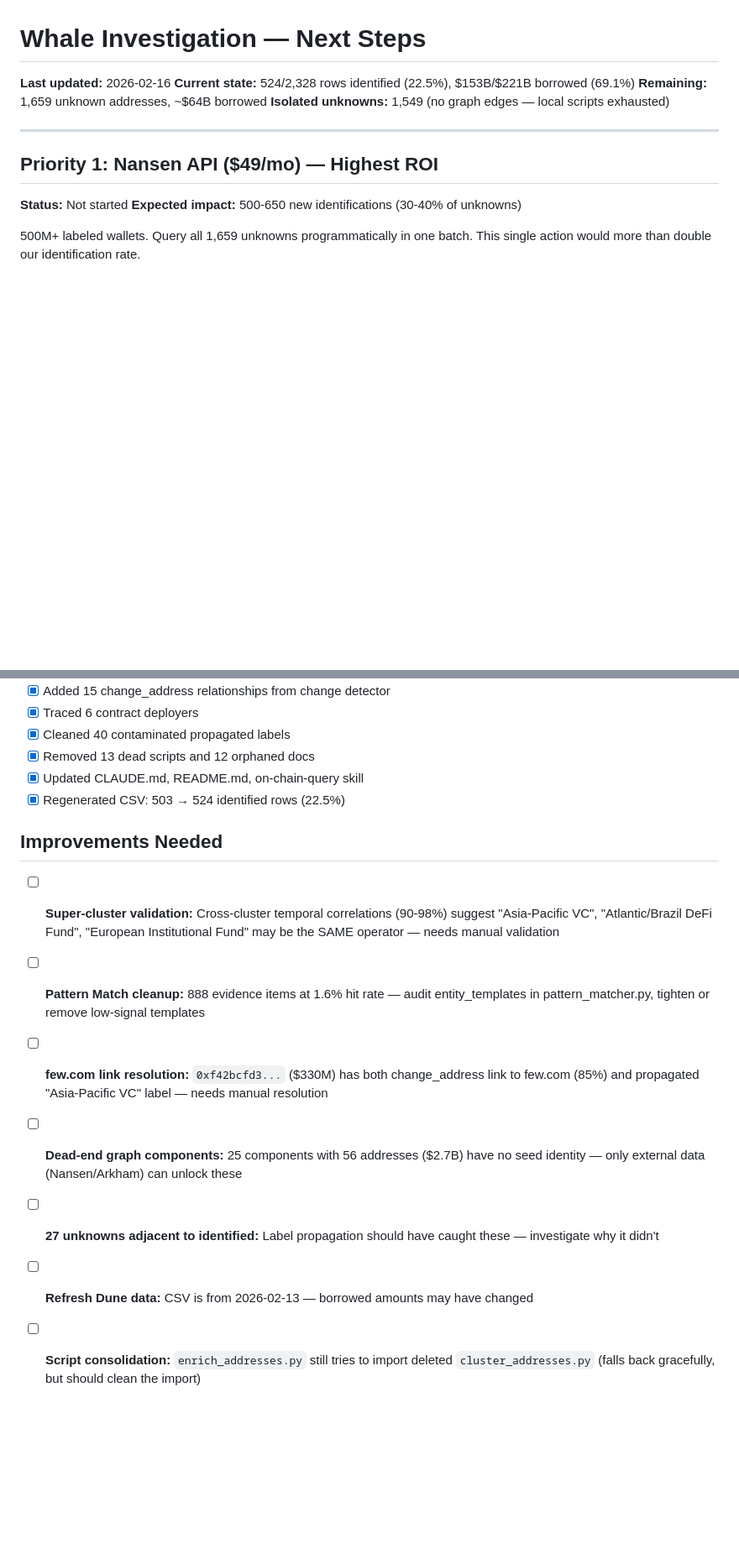
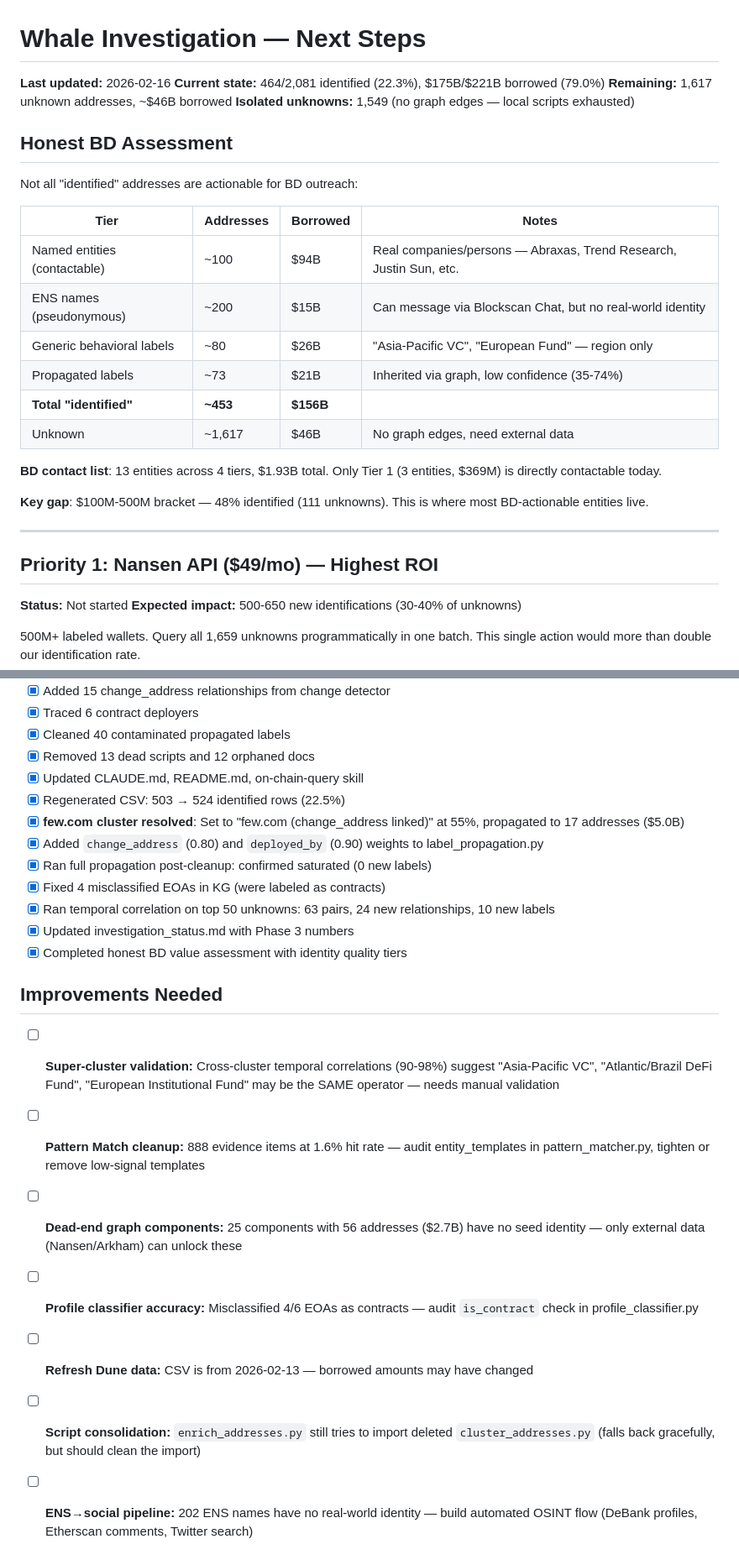
Before and after one commit to ripples3/ic-onchain-analytics, a Markdown page: references/todo.md, 2 parts joined by grey strips. Shown at 84% size. Rendered like a GitHub page; blank space fills up the shorter version.

```diff
--- a/references/todo.md
+++ b/references/todo.md
@@ -1,9 +1,26 @@
 # Whale Investigation — Next Steps
 
 **Last updated:** 2026-02-16
-**Current state:** 524/2,328 rows identified (22.5%), $153B/$221B borrowed (69.1%)
-**Remaining:** 1,659 unknown addresses, ~$64B borrowed
+**Current state:** 464/2,081 identified (22.3%), $175B/$221B borrowed (79.0%)
+**Remaining:** 1,617 unknown addresses, ~$46B borrowed
 **Isolated unknowns:** 1,549 (no graph edges — local scripts exhausted)
+
+## Honest BD Assessment
+
+Not all "identified" addresses are actionable for BD outreach:
+
+| Tier | Addresses | Borrowed | Notes |
+|------|-----------|----------|-------|
+| Named entities (contactable) | ~100 | $94B | Real companies/persons — Abraxas, Trend Research, Justin Sun, etc. |
+| ENS names (pseudonymous) | ~200 | $15B | Can message via Blockscan Chat, but no real-world identity |
+| Generic behavioral labels | ~80 | $26B | "Asia-Pacific VC", "European Fund" — region only |
+| Propagated labels | ~73 | $21B | Inherited via graph, low confidence (35-74%) |
+| **Total "identified"** | **~453** | **$156B** | |
+| Unknown | ~1,617 | $46B | No graph edges, need external data |
+
+**BD contact list**: 13 entities across 4 tiers, $1.93B total. Only Tier 1 (3 entities, $369M) is directly contactable today.
+
+**Key gap**: $100M-500M bracket — 48% identified (111 unknowns). This is where most BD-actionable entities live.
 
 ---
 
@@ -150,13 +167,20 @@ cd ~/Projects/IndexCoop/dune-analytics
 - [x] Removed 13 dead scripts and 12 orphaned docs
 - [x] Updated CLAUDE.md, README.md, on-chain-query skill
 - [x] Regenerated CSV: 503 → 524 identified rows (22.5%)
+- [x] **few.com cluster resolved**: Set to "few.com (change_address linked)" at 55%, propagated to 17 addresses ($5.0B)
+- [x] Added `change_address` (0.80) and `deployed_by` (0.90) weights to label_propagation.py
+- [x] Ran full propagation post-cleanup: confirmed saturated (0 new labels)
+- [x] Fixed 4 misclassified EOAs in KG (were labeled as contracts)
+- [x] Ran temporal correlation on top 50 unknowns: 63 pairs, 24 new relationships, 10 new labels
+- [x] Updated investigation_status.md with Phase 3 numbers
+- [x] Completed honest BD value assessment with identity quality tiers
 
 ## Improvements Needed
 
 - [ ] **Super-cluster validation:** Cross-cluster temporal correlations (90-98%) suggest "Asia-Pacific VC", "Atlantic/Brazil DeFi Fund", "European Institutional Fund" may be the SAME operator — needs manual validation
 - [ ] **Pattern Match cleanup:** 888 evidence items at 1.6% hit rate — audit entity_templates in pattern_matcher.py, tighten or remove low-signal templates
-- [ ] **few.com link resolution:** `0xf42bcfd3...` ($330M) has both change_address link to few.com (85%) and propagated "Asia-Pacific VC" label — needs manual resolution
 - [ ] **Dead-end graph components:** 25 components with 56 addresses ($2.7B) have no seed identity — only external data (Nansen/Arkham) can unlock these
-- [ ] **27 unknowns adjacent to identified:** Label propagation should have caught these — investigate why it didn't
+- [ ] **Profile classifier accuracy:** Misclassified 4/6 EOAs as contracts — audit `is_contract` check in profile_classifier.py
 - [ ] **Refresh Dune data:** CSV is from 2026-02-13 — borrowed amounts may have changed
 - [ ] **Script consolidation:** `enrich_addresses.py` still tries to import deleted `cluster_addresses.py` (falls back gracefully, but should clean the import)
+- [ ] **ENS→social pipeline:** 202 ENS names have no real-world identity — build automated OSINT flow (DeBank profiles, Etherscan comments, Twitter search)
```
Also changed, not shown: CLAUDE.md (+44 -0 lines).
